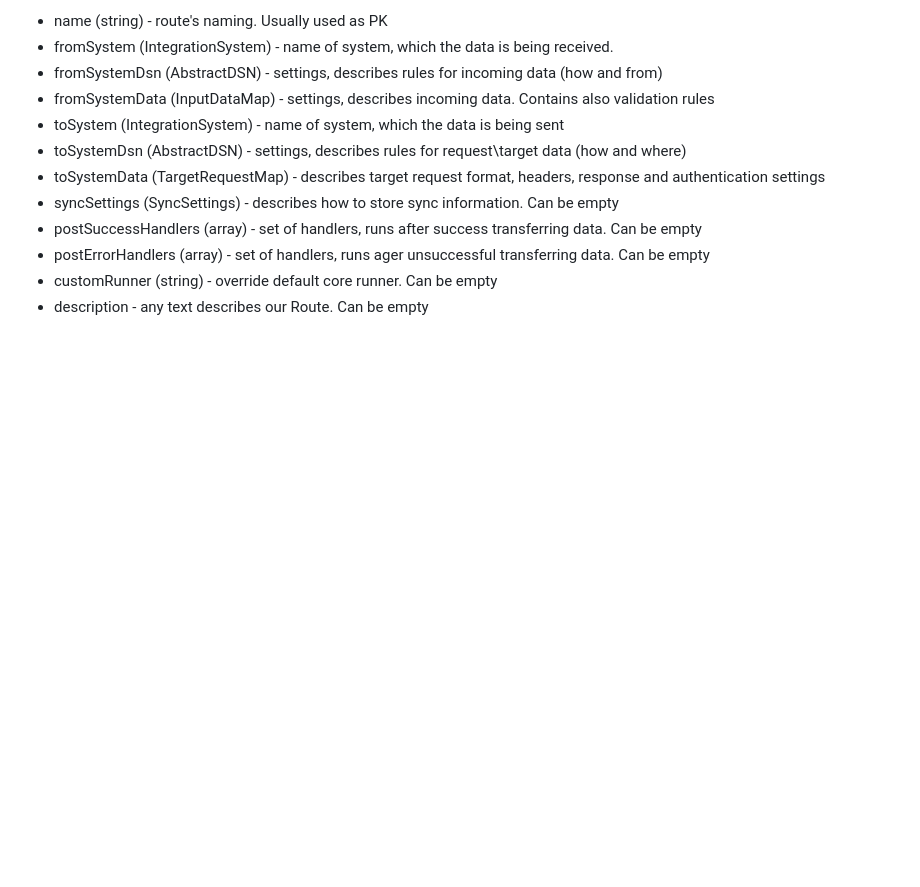
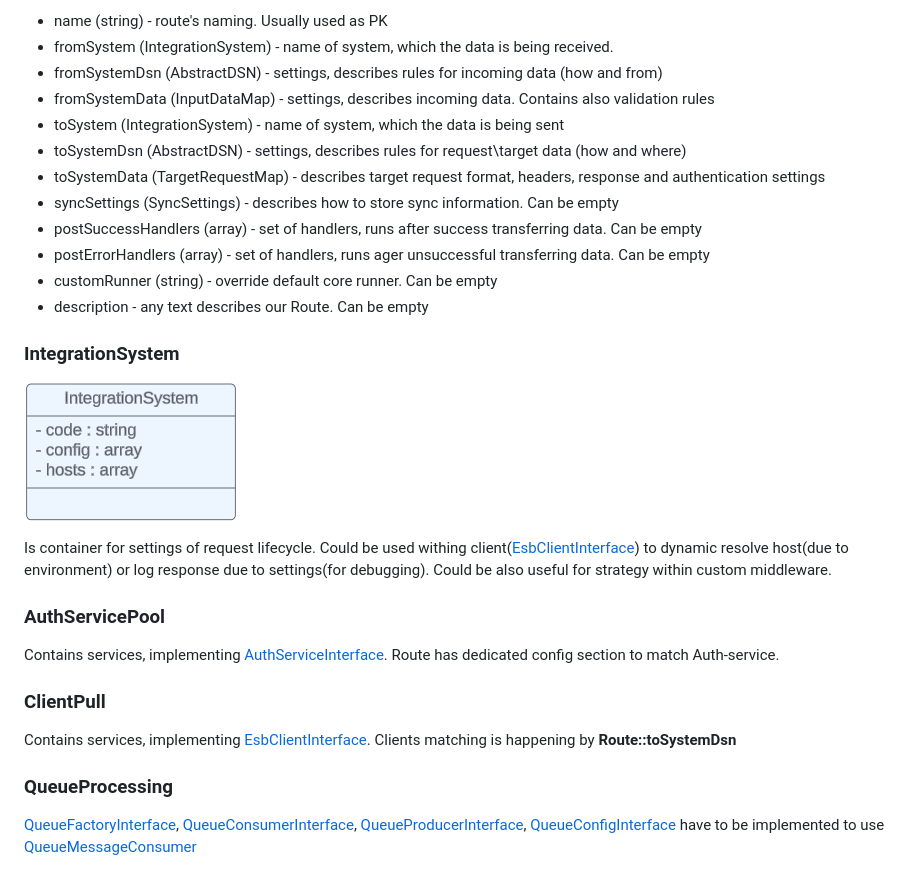
Before and after one commit to johnyhunt/php-esb, a Markdown page: docs/01_concept.md, the part around the change. Rendered like a GitHub page; pictures changed too: docs/img/01_integration_system.png (added); blank space fills up the shorter version.

```diff
--- a/docs/01_concept.md
+++ b/docs/01_concept.md
@@ -56,3 +56,29 @@ Fields description
 - postErrorHandlers (array) - set of handlers, runs ager unsuccessful transferring data. Can be empty
 - customRunner (string) - override default core runner. Can be empty
 - description - any text describes our Route. Can be empty
+
+### IntegrationSystem
+
+<p style="width: 300px;">
+    <img src="img/01_integration_system.png" alt="">
+</p>
+
+Is container for settings of request lifecycle. Could be used withing client([EsbClientInterface](../src/Client/EsbClientInterface.php))
+to dynamic resolve host(due to environment) or log response due to settings(for debugging). Could be also useful for
+strategy within custom middleware.
+
+### AuthServicePool
+
+Contains services, implementing [AuthServiceInterface](../src/Auth/AuthServiceInterface.php).
+Route has dedicated config section to match Auth-service.
+
+### ClientPull
+
+Contains services, implementing [EsbClientInterface](../src/Client/EsbClientInterface.php).
+Clients matching is happening by **Route::toSystemDsn**
+
+### QueueProcessing
+
+[QueueFactoryInterface](../src/Queue/QueueFactoryInterface.php), [QueueConsumerInterface](../src/Queue/QueueConsumerInterface.php),
+[QueueProducerInterface](../src/Queue/QueueProducerInterface.php), [QueueConfigInterface](../src/Queue/QueueConfigInterface.php)
+have to be implemented to use [QueueMessageConsumer](../src/QueueMessageConsumer.php)
```
Also changed, not shown: docs/04_example.md (+497 -0 lines), 1 other file.
